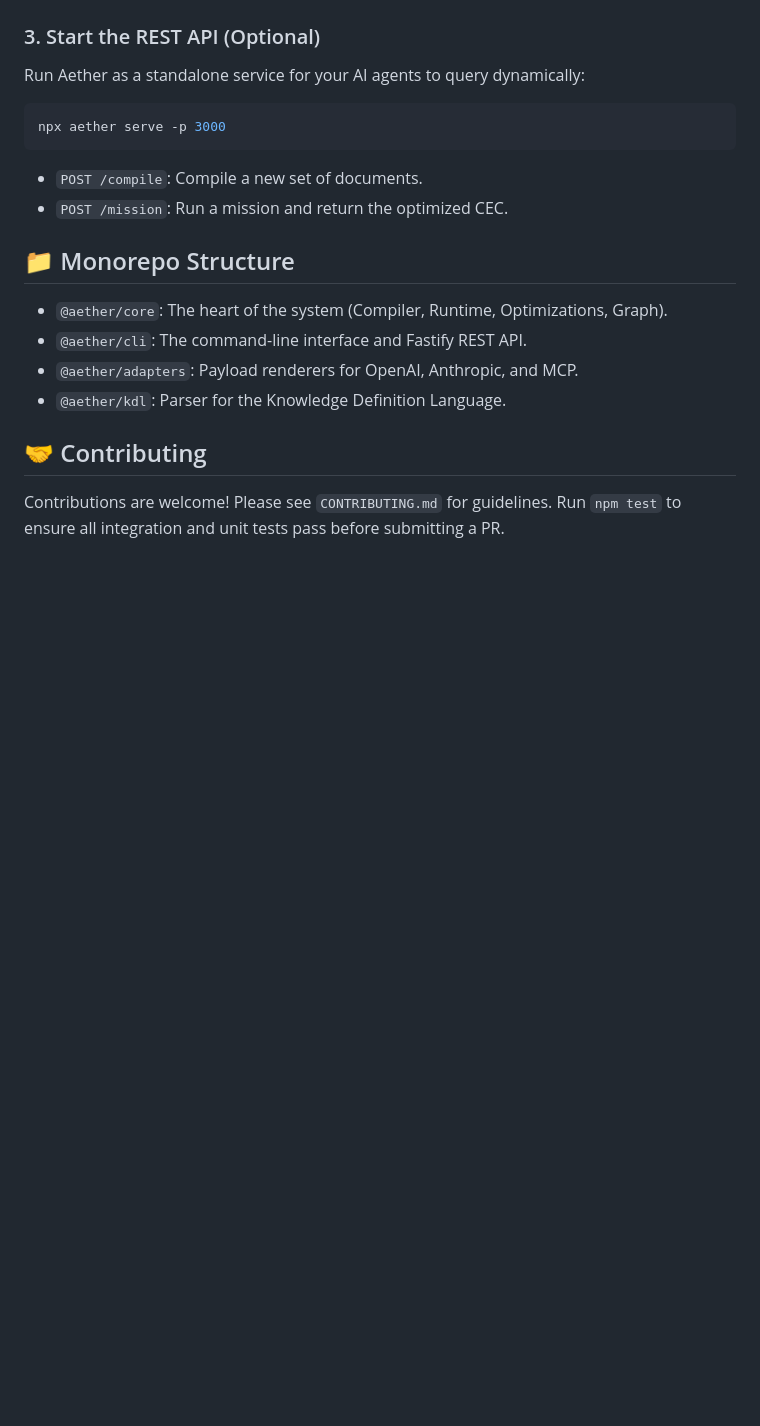
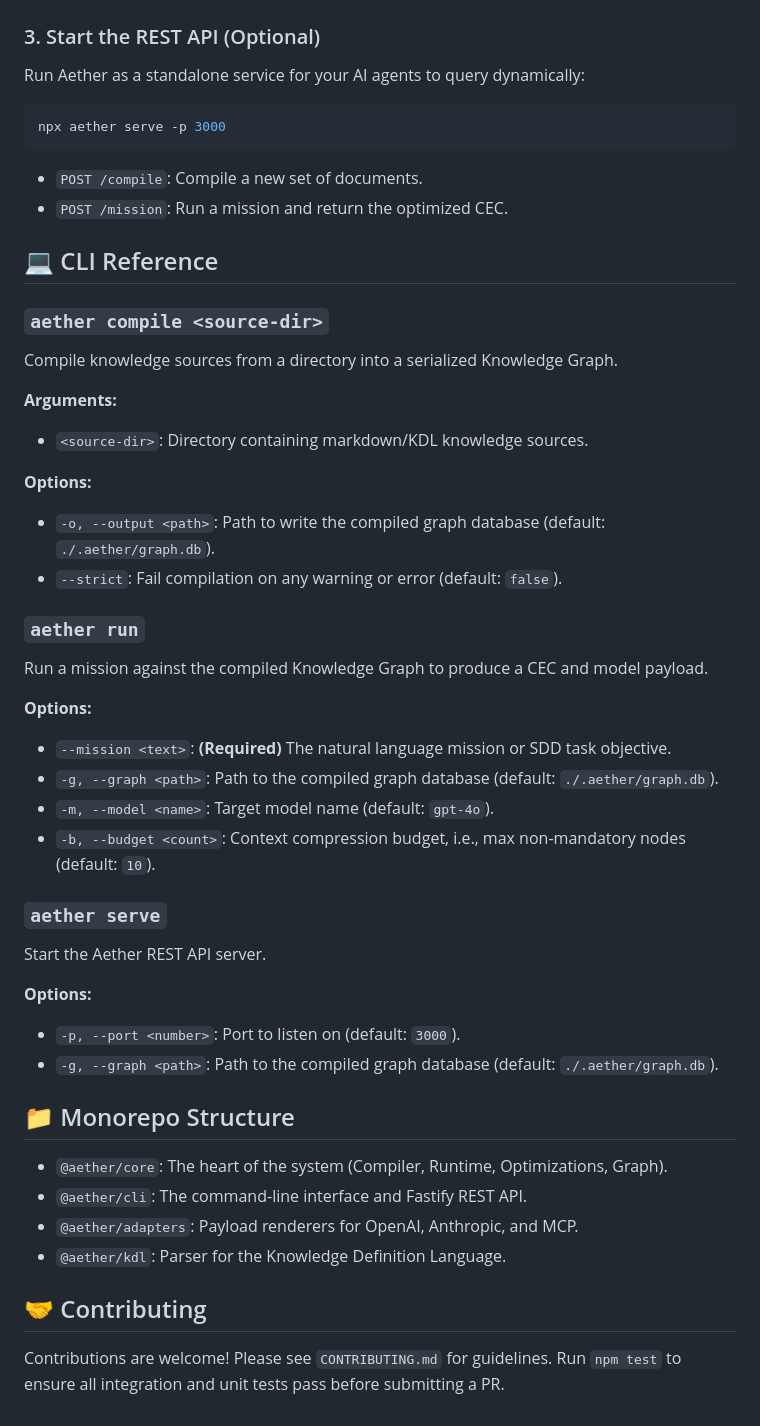
Before and after one commit to hacktronaut/project-aether, a Markdown page: README.md, the part around the change. GitHub-like rendering; blank space fills up the shorter version.

Commit message:
Updated README.md and added cli reference

```diff
--- a/README.md
+++ b/README.md
@@ -80,6 +80,34 @@ npx aether serve -p 3000
 - `POST /compile`: Compile a new set of documents.
 - `POST /mission`: Run a mission and return the optimized CEC.
 
+## 💻 CLI Reference
+
+### `aether compile <source-dir>`
+Compile knowledge sources from a directory into a serialized Knowledge Graph.
+
+**Arguments:**
+- `<source-dir>`: Directory containing markdown/KDL knowledge sources.
+
+**Options:**
+- `-o, --output <path>`: Path to write the compiled graph database (default: `./.aether/graph.db`).
+- `--strict`: Fail compilation on any warning or error (default: `false`).
+
+### `aether run`
+Run a mission against the compiled Knowledge Graph to produce a CEC and model payload.
+
+**Options:**
+- `--mission <text>`: **(Required)** The natural language mission or SDD task objective.
+- `-g, --graph <path>`: Path to the compiled graph database (default: `./.aether/graph.db`).
+- `-m, --model <name>`: Target model name (default: `gpt-4o`).
+- `-b, --budget <count>`: Context compression budget, i.e., max non-mandatory nodes (default: `10`).
+
+### `aether serve`
+Start the Aether REST API server.
+
+**Options:**
+- `-p, --port <number>`: Port to listen on (default: `3000`).
+- `-g, --graph <path>`: Path to the compiled graph database (default: `./.aether/graph.db`).
+
 ## 📁 Monorepo Structure
 
 - `@aether/core`: The heart of the system (Compiler, Runtime, Optimizations, Graph).
```
